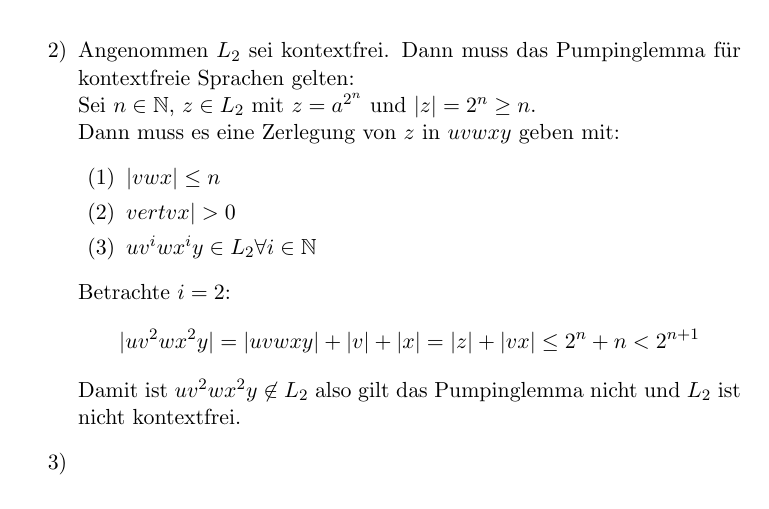
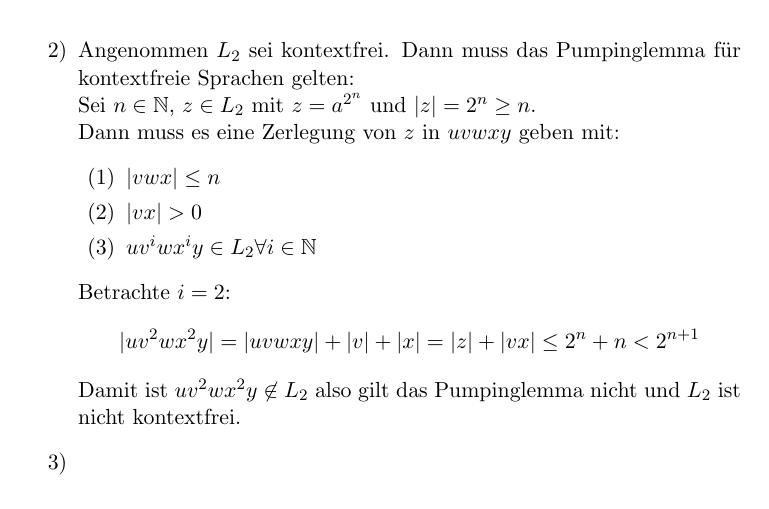
Before and after one commit to CodingTil/2020---Formale-Systeme-Automaten-Prozesse---Aufgaben, a LaTeX document (Übungsblatt 8/Übungsblatt.tex): part of page 1 of 2, cut so that both start at the same text. Compiled offline with pdfLaTeX.

Commit message:
Spelling mistake

```diff
--- a/Übungsblatt 8/Übungsblatt.tex
+++ b/Übungsblatt 8/Übungsblatt.tex
@@ -56,7 +56,7 @@
 \\Dann muss es eine Zerlegung von $z$ in $uvwxy$ geben mit:
 \begin{enumerate}[label=(\arabic*)]
 \item $\vert vwx \vert \leq n$
-\item $vert vx \vert > 0$
+\item $\vert vx \vert > 0$
 \item $uv^iwx^iy\in L_2 \forall i\in\mathbb{N}$
 \end{enumerate}
 Betrachte $i=2$:
```
Also changed, not shown: Übungsblatt 8/Übungsblatt.pdf, Übungsblatt 8/Übungsblatt.tex (1 more changed lines), 3 other files.
